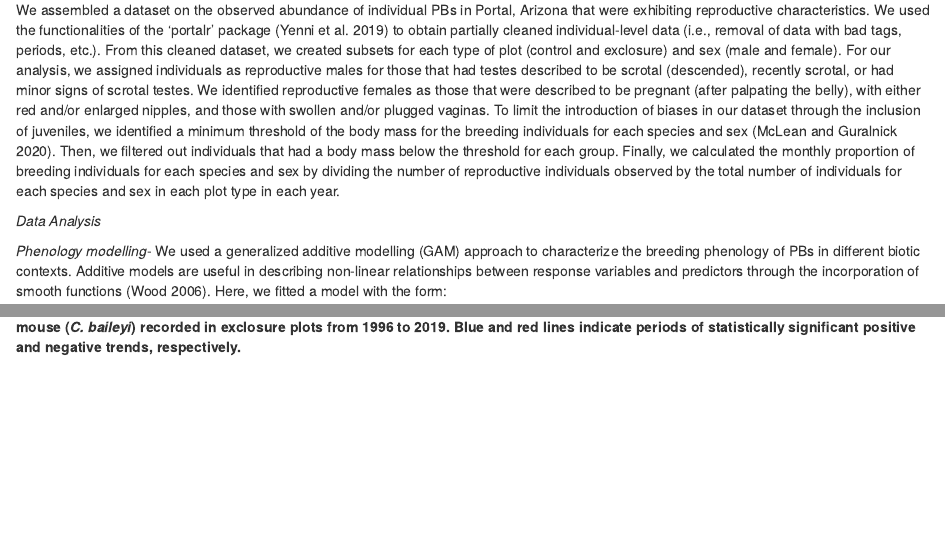
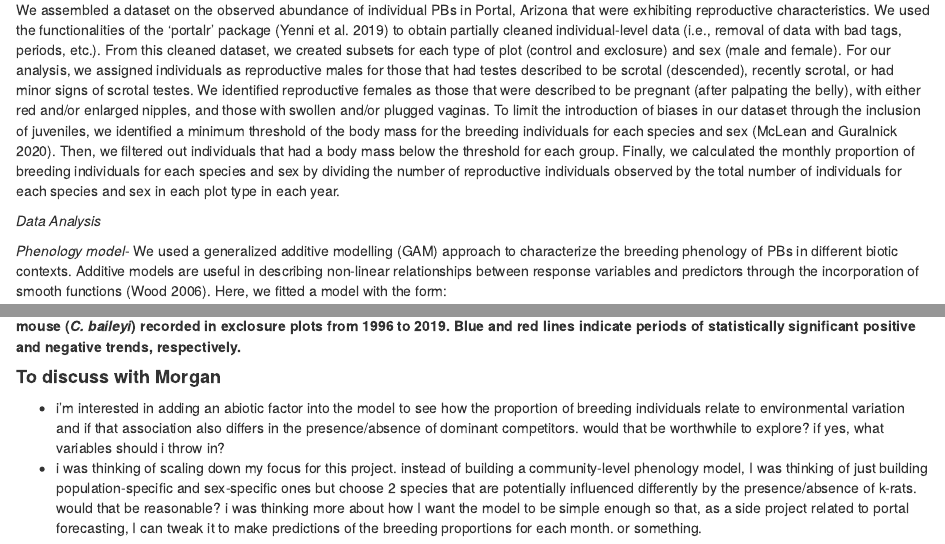
Before and after one commit to patdumandan/RodentPhenology, an R Markdown document (analyses/phenol_v1.Rmd): the page in a window 1100 px wide, from 870 px down, and a second part further down, joined at a grey line. Rendered offline with R 4.5, knitr and Pandoc, with nearby package versions; some code elsewhere in the file could not run offline.

Commit message:
draft intro to results ver.1

````diff
--- a/analyses/phenol_v1.Rmd
+++ b/analyses/phenol_v1.Rmd
@@ -27,10 +27,10 @@ We assembled a dataset on the observed abundance of individual PBs in Portal, Ar
 
 *Data Analysis*
 
-*Phenology modelling*- We used a generalized additive modelling (GAM) approach to characterize the breeding phenology of PBs in different biotic contexts. Additive models are useful in describing non-linear relationships between response variables and predictors through the incorporation of smooth functions (Wood 2006). Here, we fitted a model with the form:
+*Phenology model*- We used a generalized additive modelling (GAM) approach to characterize the breeding phenology of PBs in different biotic contexts. Additive models are useful in describing non-linear relationships between response variables and predictors through the incorporation of smooth functions (Wood 2006). Here, we fitted a model with the form:
 
 $$
- Y_{ij} ~ Binomial (N_{ij}, p_{ij})
+ Y_{ij} \sim Binomial (N_{ij}, p_{ij})
  \text       {                                 (Eqn.1)                 }
 $$
 
@@ -200,3 +200,7 @@ plot.Deriv(m4.d, sizer =T)
 ```
 
 **Fig. 6. Intra- and inter-annual variations in the periods of change (first derivatives) in the reproductive phenophase of Bailey's pocket mouse (*C. baileyi*) recorded in exclosure plots from 1996 to 2019. Blue and red lines indicate periods of statistically significant positive and negative trends, respectively.**
+
+#### **To discuss with Morgan**
+* i'm interested in adding an abiotic factor into the model to see how the proportion of breeding individuals relate to environmental variation and if that association also differs in the presence/absence of dominant competitors. would that be worthwhile to explore? if yes, what variables should i throw in?
+* i was thinking of scaling down my focus for this project. instead of building a community-level phenology model, I was thinking of just building population-specific and sex-specific ones but choose 2 species that are potentially influenced differently by the presence/absence of k-rats. would that be reasonable? i was thinking more about how I want the model to be simple enough so that, as a side project related to portal forecasting, I can tweak it to make predictions of the breeding proportions for each month. or something.
````
Also changed, not shown: analyses/phenol_v1.Rmd (2 more changed lines).
